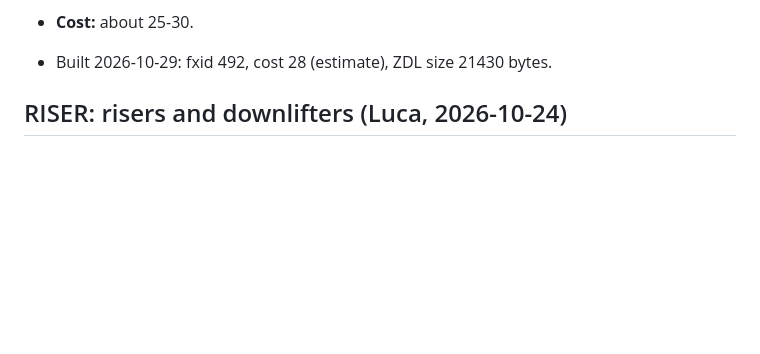
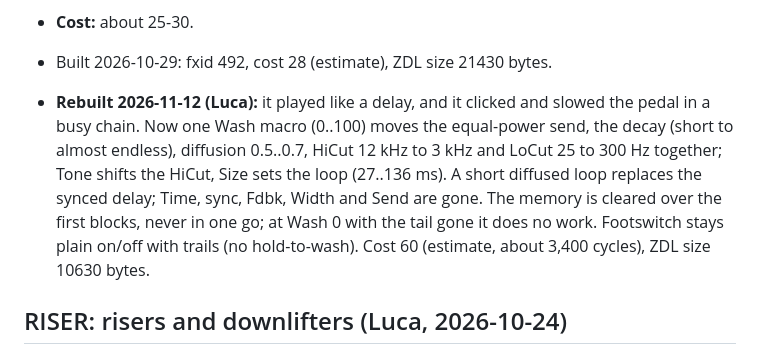
Before and after one commit to matujuice/zoom-ms-zdl-effects-pack, a Markdown page: docs/NEW-EFFECTS.md, the part around the change. Rendered like a GitHub page; blank space fills up the shorter version.

```diff
--- a/docs/NEW-EFFECTS.md
+++ b/docs/NEW-EFFECTS.md
@@ -143,6 +143,13 @@ turns the input into a smeared, reverb-like cloud of repeats, the Octatrack-styl
 
 - **Cost:** about 25-30.
 - Built 2026-10-29: fxid 492, cost 28 (estimate), ZDL size 21430 bytes.
+- **Rebuilt 2026-11-12 (Luca):** it played like a delay, and it clicked and slowed the pedal in a busy
+  chain. Now one Wash macro (0..100) moves the equal-power send, the decay (short to almost endless),
+  diffusion 0.5..0.7, HiCut 12 kHz to 3 kHz and LoCut 25 to 300 Hz together; Tone shifts the HiCut,
+  Size sets the loop (27..136 ms). A short diffused loop replaces the synced delay; Time, sync, Fdbk,
+  Width and Send are gone. The memory is cleared over the first blocks, never in one go; at Wash 0
+  with the tail gone it does no work. Footswitch stays plain on/off with trails (no hold-to-wash).
+  Cost 60 (estimate, about 3,400 cycles), ZDL size 10630 bytes.
 
 ## RISER: risers and downlifters (Luca, 2026-10-24)
 
```
Also changed, not shown: README.md (+1 -1 lines), docs/EFFECTS.md (+6 -10 lines), graphics/washout.png, 12 other files.
